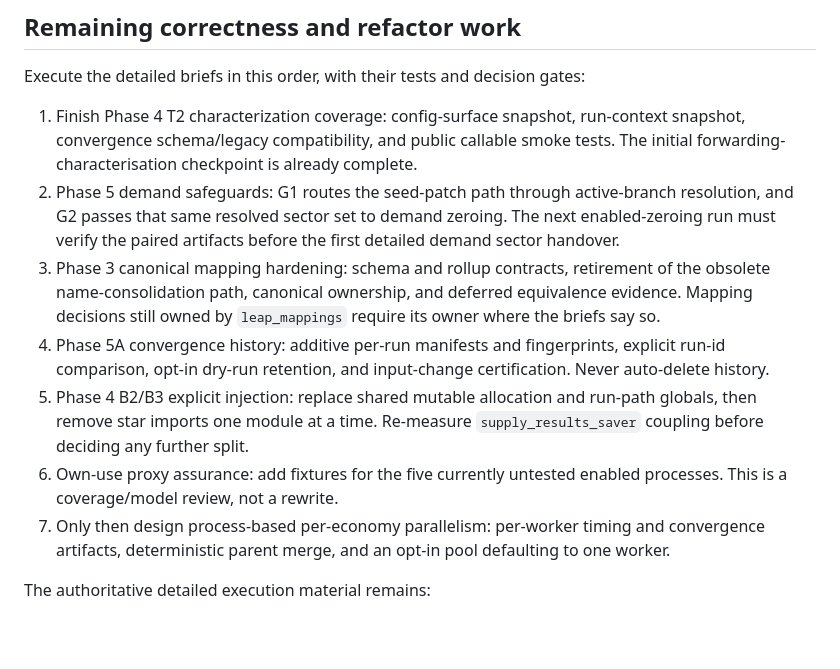
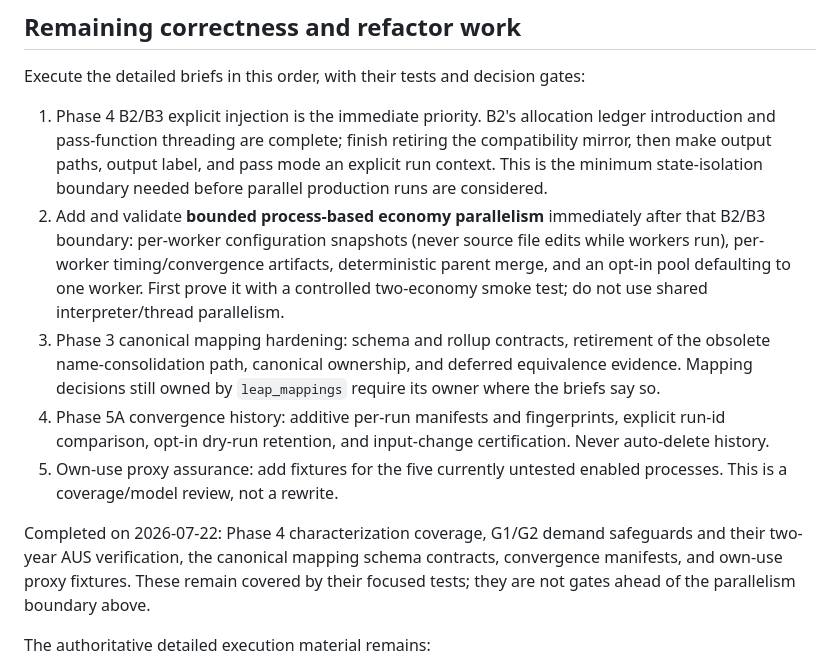
Before and after one commit to asia-pacific-energy-research-centre/leap_initialisation, a Markdown page: docs/current_execution_roadmap.md, the part around the change. GitHub-like rendering; blank space fills up the shorter version.

Commit message:
codex: prioritize state isolation before fleet parallelism

```diff
--- a/docs/current_execution_roadmap.md
+++ b/docs/current_execution_roadmap.md
@@ -80,14 +80,17 @@ instruction to remove checks or add caching without a measured target.
 
 Execute the detailed briefs in this order, with their tests and decision gates:
 
-1. Finish Phase 4 T2 characterization coverage: config-surface snapshot,
-   run-context snapshot, convergence schema/legacy compatibility, and public
-   callable smoke tests. The initial forwarding-characterisation checkpoint is
-   already complete.
-2. Phase 5 demand safeguards: G1 routes the seed-patch path through
-   active-branch resolution, and G2 passes that same resolved sector set to
-   demand zeroing. The next enabled-zeroing run must verify the paired
-   artifacts before the first detailed demand sector handover.
+1. Phase 4 B2/B3 explicit injection is the immediate priority. B2's allocation
+   ledger introduction and pass-function threading are complete; finish
+   retiring the compatibility mirror, then make output paths, output label, and
+   pass mode an explicit run context. This is the minimum state-isolation
+   boundary needed before parallel production runs are considered.
+2. Add and validate **bounded process-based economy parallelism** immediately
+   after that B2/B3 boundary: per-worker configuration snapshots (never source
+   file edits while workers run), per-worker timing/convergence artifacts,
+   deterministic parent merge, and an opt-in pool defaulting to one worker.
+   First prove it with a controlled two-economy smoke test; do not use shared
+   interpreter/thread parallelism.
 3. Phase 3 canonical mapping hardening: schema and rollup contracts, retirement
    of the obsolete name-consolidation path, canonical ownership, and deferred
    equivalence evidence. Mapping decisions still owned by `leap_mappings`
@@ -95,14 +98,14 @@ Execute the detailed briefs in this order, with their tests and decision gates:
 4. Phase 5A convergence history: additive per-run manifests and fingerprints,
    explicit run-id comparison, opt-in dry-run retention, and input-change
    certification. Never auto-delete history.
-5. Phase 4 B2/B3 explicit injection: replace shared mutable allocation and
-   run-path globals, then remove star imports one module at a time. Re-measure
-   `supply_results_saver` coupling before deciding any further split.
-6. Own-use proxy assurance: add fixtures for the five currently untested
+5. Own-use proxy assurance: add fixtures for the five currently untested
    enabled processes. This is a coverage/model review, not a rewrite.
-7. Only then design process-based per-economy parallelism: per-worker timing
-   and convergence artifacts, deterministic parent merge, and an opt-in pool
-   defaulting to one worker.
+
+Completed on 2026-07-22: Phase 4 characterization coverage, G1/G2 demand
+safeguards and their two-year AUS verification, the canonical mapping schema
+contracts, convergence manifests, and own-use proxy fixtures. These remain
+covered by their focused tests; they are not gates ahead of the parallelism
+boundary above.
 
 The authoritative detailed execution material remains:
 
```
